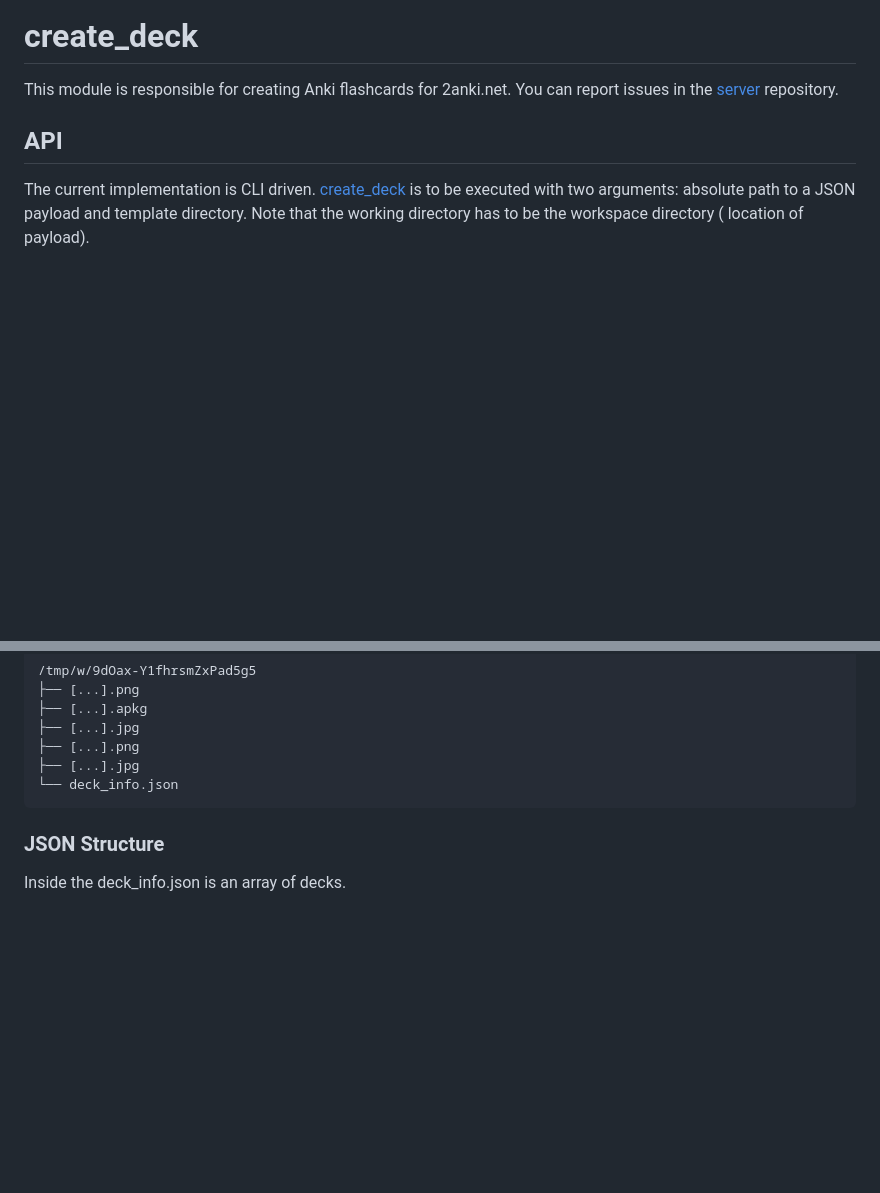
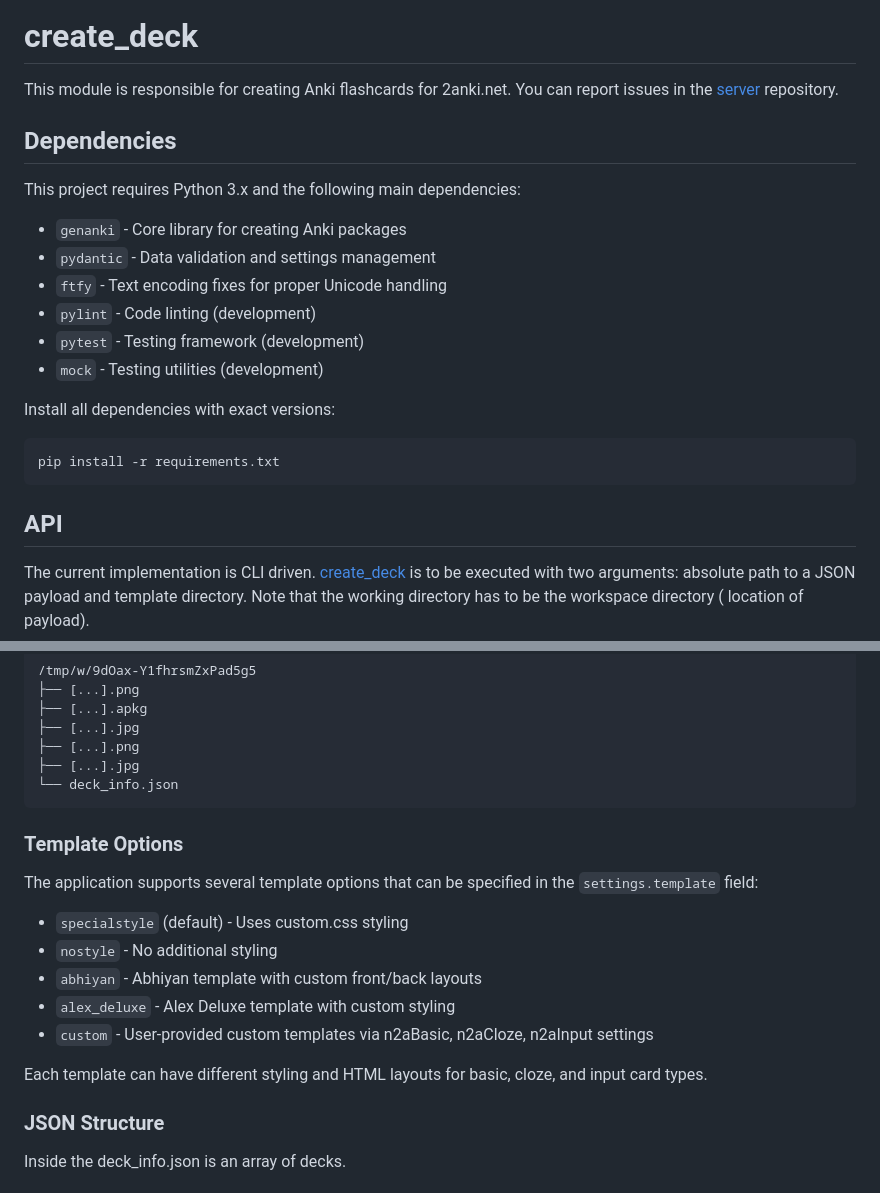
Before and after one commit to 2anki/create_deck, a Markdown page: README.md, 2 parts joined by grey strips. Rendered like a GitHub page; blank space fills up the shorter version.

````diff
--- a/README.md
+++ b/README.md
@@ -2,6 +2,21 @@
 
 This module is responsible for creating Anki flashcards for 2anki.net.
 You can report issues in the [server](https://github.com/2anki/server/issues) repository.
+
+## Dependencies
+
+This project requires Python 3.x and the following main dependencies:
+- `genanki` - Core library for creating Anki packages
+- `pydantic` - Data validation and settings management
+- `ftfy` - Text encoding fixes for proper Unicode handling
+- `pylint` - Code linting (development)
+- `pytest` - Testing framework (development)
+- `mock` - Testing utilities (development)
+
+Install all dependencies with exact versions:
+```bash
+pip install -r requirements.txt
+```
 
 ## API
 
@@ -32,6 +47,18 @@ created based on the contents of deck_info.json.
 ├── [...].jpg
 └── deck_info.json
 ```
+
+### Template Options
+
+The application supports several template options that can be specified in the `settings.template` field:
+
+- `specialstyle` (default) - Uses custom.css styling
+- `nostyle` - No additional styling
+- `abhiyan` - Abhiyan template with custom front/back layouts
+- `alex_deluxe` - Alex Deluxe template with custom styling
+- `custom` - User-provided custom templates via n2aBasic, n2aCloze, n2aInput settings
+
+Each template can have different styling and HTML layouts for basic, cloze, and input card types.
 
 ### JSON Structure
 
````
Also changed, not shown: other parts of README.md (+56 -9 lines).
